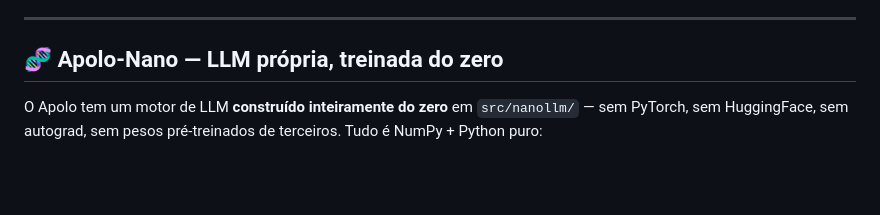
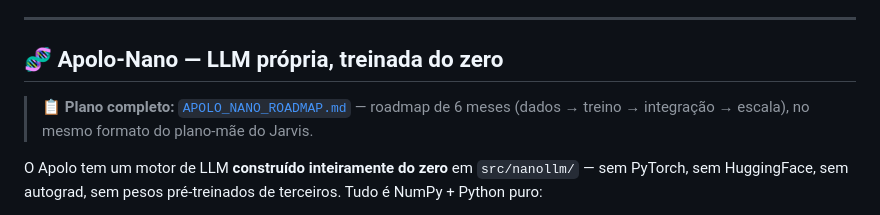
Before and after one commit to leoretori/A.P.O.L.O.-AI, a Markdown page: README.md, the part around the change. Rendered like a GitHub page; blank space fills up the shorter version.

```diff
--- a/README.md
+++ b/README.md
@@ -383,6 +383,8 @@ Prioridade na fila:  1º User question  2º Auto-Currículo  3º rotação dos a
 
 ## 🧬 Apolo-Nano — LLM própria, treinada do zero
 
+> 📋 **Plano completo:** [`APOLO_NANO_ROADMAP.md`](APOLO_NANO_ROADMAP.md) — roadmap de 6 meses (dados → treino → integração → escala), no mesmo formato do plano-mãe do Jarvis.
+
 O Apolo tem um motor de LLM **construído inteiramente do zero** em `src/nanollm/` — sem PyTorch, sem HuggingFace, sem autograd, sem pesos pré-treinados de terceiros. Tudo é NumPy + Python puro:
 
 - **Tokenizer BPE byte-level** (`tokenizer.py`) — treina merges sobre bytes UTF-8 do SEU corpus; qualquer texto é representável (acentos, emoji, código)
```
Also changed, not shown: APOLO_NANO_ROADMAP.md (added, +182 -0 lines), JARVIS_ROADMAP.md (+1 -1 lines).
